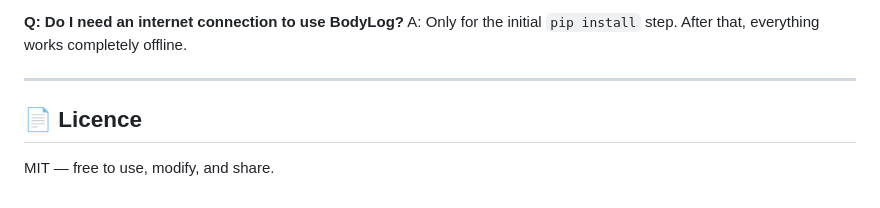
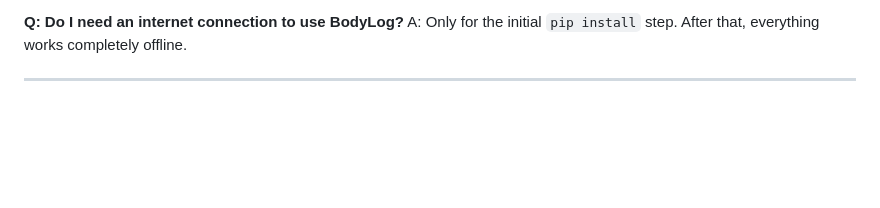
Before and after one commit to ZCrafter/BodyLog, a Markdown page: README.md, the part around the change. Drawn GitHub-style; blank space fills up the shorter version.

```diff
--- a/README.md
+++ b/README.md
@@ -331,7 +331,3 @@ A: Your data is in the `data` folder. As long as you keep that folder, your hist
 A: Only for the initial `pip install` step. After that, everything works completely offline.
 
 ---
-
-## 📄 Licence
-
-MIT — free to use, modify, and share.
```
